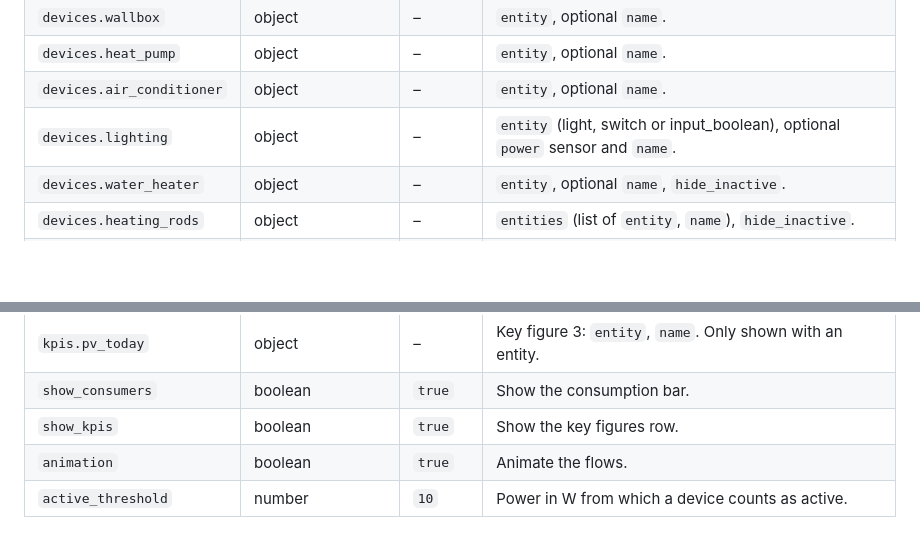
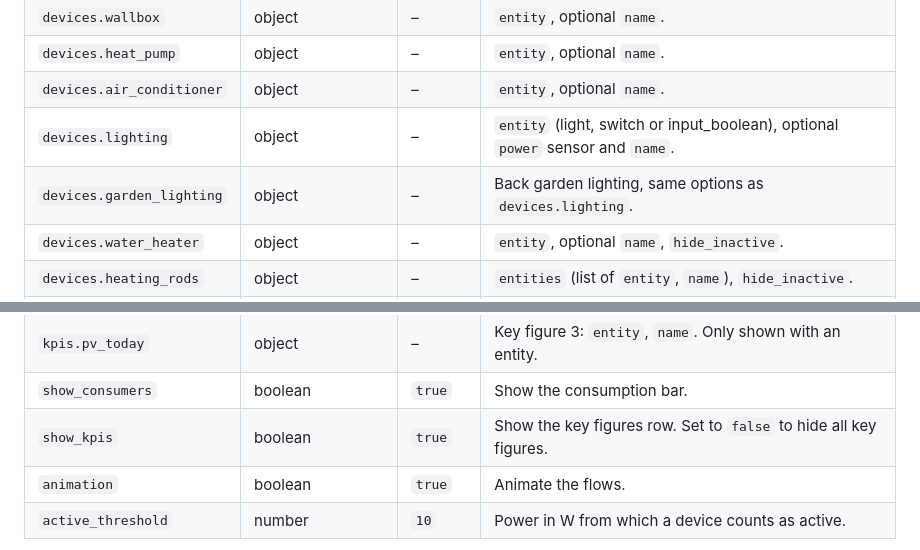
Before and after one commit to Pfillip/very-custom-energy-house-card, a Markdown page: README.md, 2 parts joined by grey strips. Drawn GitHub-style; blank space fills up the shorter version.

```diff
--- a/README.md
+++ b/README.md
@@ -113,6 +115,7 @@ active_threshold: 10
 | `devices.heat_pump` | object | – | `entity`, optional `name`. |
 | `devices.air_conditioner` | object | – | `entity`, optional `name`. |
 | `devices.lighting` | object | – | `entity` (light, switch or input_boolean), optional `power` sensor and `name`. |
+| `devices.garden_lighting` | object | – | Back garden lighting, same options as `devices.lighting`. |
 | `devices.water_heater` | object | – | `entity`, optional `name`, `hide_inactive`. |
 | `devices.heating_rods` | object | – | `entities` (list of `entity`, `name`), `hide_inactive`. |
 | `consumers` | list | `[]` | `entity`, optional `name` and `color`. |
@@ -120,7 +123,7 @@ active_threshold: 10
 | `kpis.self_consumption` | object | – | Key figure 2: `entity`, `name`. Without entity: live self-consumption. |
 | `kpis.pv_today` | object | – | Key figure 3: `entity`, `name`. Only shown with an entity. |
 | `show_consumers` | boolean | `true` | Show the consumption bar. |
-| `show_kpis` | boolean | `true` | Show the key figures row. |
+| `show_kpis` | boolean | `true` | Show the key figures row. Set to `false` to hide all key figures. |
 | `animation` | boolean | `true` | Animate the flows. |
 | `active_threshold` | number | `10` | Power in W from which a device counts as active. |
 
```
Also changed, not shown: other parts of README.md (+3 -1 lines), CHANGELOG.md (+11 -0 lines), docs/images/flow-view.png, docs/images/house-view-light.png, docs/images/house-view.png, docs/images/overview.png, 11 other files.
